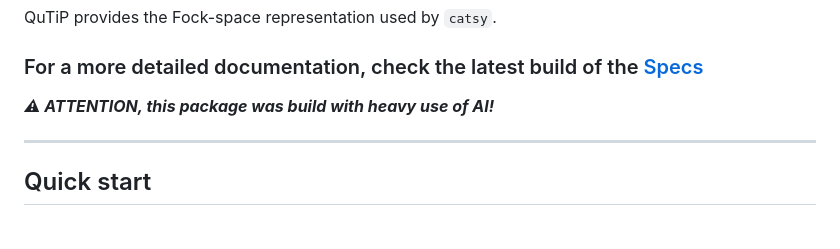
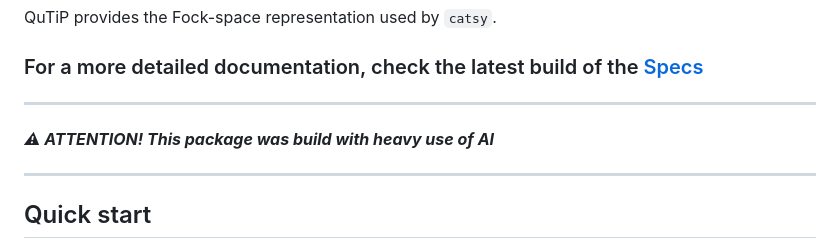
Before and after one commit to raiyiz/catsy, a Markdown page: README.md, the part around the change. GitHub-like rendering.

```diff
--- a/README.md
+++ b/README.md
@@ -14,8 +14,9 @@ QuTiP provides the Fock-space representation used by `catsy`.
 
 ### For a more detailed documentation, check the latest build of the [Specs](https://gitlab.uni-hannover.de/afam/catsy/-/artifacts)
 
-***⚠ ATTENTION, this package was build with heavy use of AI!***
+---
 
+***⚠ ATTENTION! This package was build with heavy use of AI***
 
 ---
 
```
